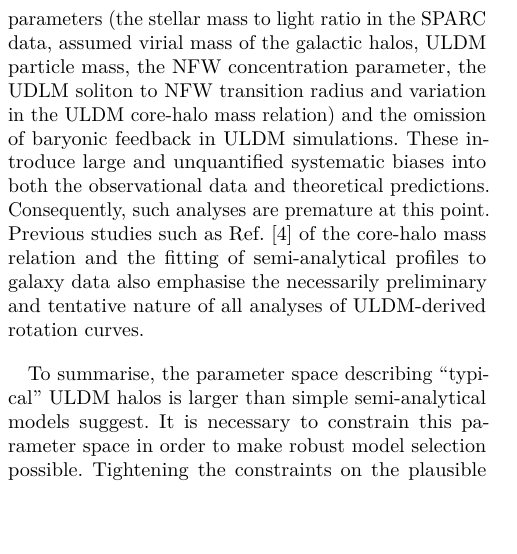
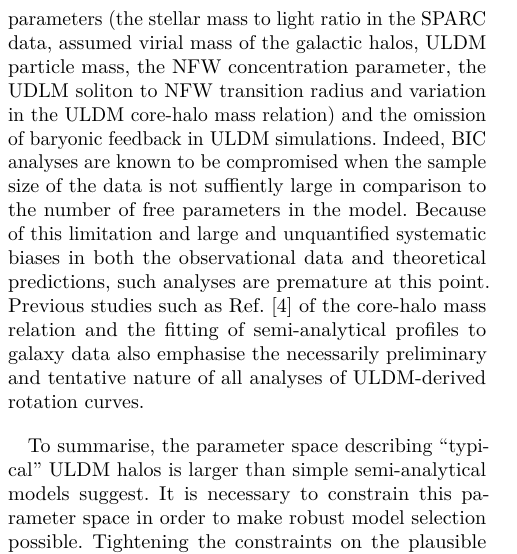
Before and after one commit to erckendall/PASA---Core-Cusp-Problem-Revisions, a LaTeX document (pasa-sample.tex): part of one column of page 7 of 10, cut so that both start at the same text, the shorter picture padded with empty space. Compiled offline with pdfLaTeX.

Commit message:
Richard's last comment re ratio of parameters to data added in conclusion

```diff
--- a/pasa-sample.tex
+++ b/pasa-sample.tex
@@ -229,7 +229,7 @@ In principle, one could perform a BIC analysis to determine which of the ULDM or
 \begin{equation}
     \mathrm{BIC} = k \ln{\mathrm{N}} - 2 \ln{\mathcal{L}},
 \end{equation}
-is preferred. Here $\mathcal{L}$, $\mathrm{N}$, and $k$ are the maximised likelihood function, the sample size, and the number of model parameters, respectively. The utility of BIC or other model selection tools, however, is hampered by the lack of comprehensive data, the high number of free parameters (the stellar mass to light ratio in the SPARC data, assumed virial mass of the galactic halos,  ULDM particle mass, the NFW concentration parameter, the UDLM soliton to NFW transition radius and  variation in the ULDM core-halo mass relation) and the omission of baryonic feedback in ULDM simulations. These  introduce large and unquantified systematic biases into both the observational data and theoretical predictions. Consequently, such analyses are premature at this point.  Previous studies such as Ref.~\cite{Bar2018acw} of the core-halo mass relation and the fitting of semi-analytical profiles to galaxy data also emphasise the necessarily preliminary and tentative nature of all analyses of ULDM-derived rotation curves.
+is preferred. Here $\mathcal{L}$, $\mathrm{N}$, and $k$ are the maximised likelihood function, the sample size, and the number of model parameters, respectively. The utility of BIC or other model selection tools, however, is hampered by the lack of comprehensive data, the high number of free parameters (the stellar mass to light ratio in the SPARC data, assumed virial mass of the galactic halos,  ULDM particle mass, the NFW concentration parameter, the UDLM soliton to NFW transition radius and  variation in the ULDM core-halo mass relation) and the omission of baryonic feedback in ULDM simulations. Indeed, BIC analyses are known to be compromised when the sample size of the data is not suffiently large in comparison to the number of free parameters in the model. Because of this limitation and large and unquantified systematic biases in both the observational data and theoretical predictions, such analyses are premature at this point. Previous studies such as Ref.~\cite{Bar2018acw} of the core-halo mass relation and the fitting of semi-analytical profiles to galaxy data also emphasise the necessarily preliminary and tentative nature of all analyses of ULDM-derived rotation curves.
 
 To summarise, the parameter space describing ``typical'' ULDM halos is larger than simple semi-analytical models suggest. It is necessary to constrain this parameter space in order to make robust model selection possible. Tightening the constraints on the plausible ULDM particle mass \cite{Castellano:2019hdd, Lidz:2018fqo, Davoudiasl:2019nlo} and obtaining additional spectroscopic data with improved uncertainties covering a greater halo mass range and radius would be of tremendous benefit in this regard. Such improved data can be expected from future surveys \cite{Simon:2019kmm}. In addition, better ULDM cosmological structure formation simulations are needed to  improve the understanding of ULDM halo evolution \cite{Lin:2018whl, Clough:2018exo, Mocz:2015sda} and these should also incorporate baryonic feedback. Thus the key conclusion to be drawn is that more information, from both simulations and astrophysical observations, is needed  to  assess the ability of the ULDM scenario to address the core/cusp problem.
 
```
